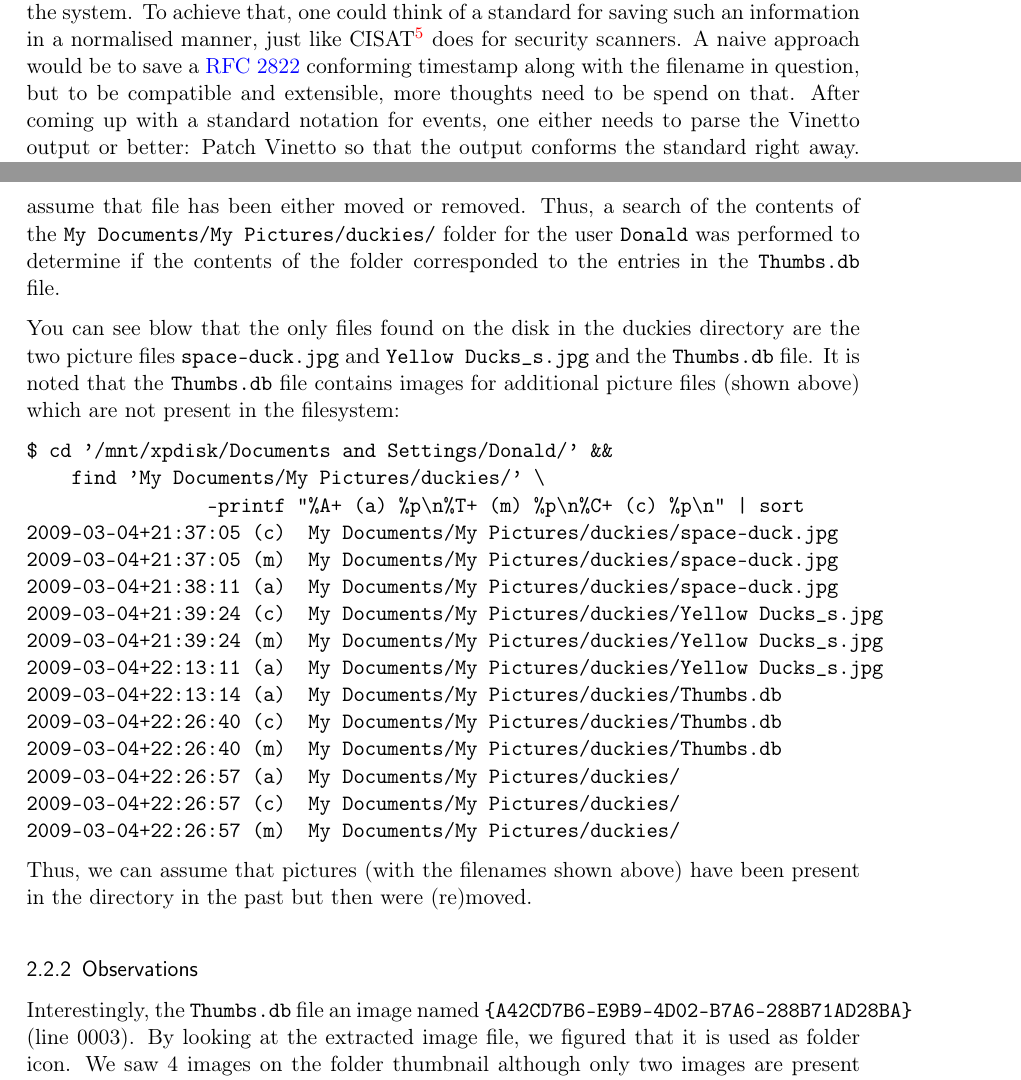
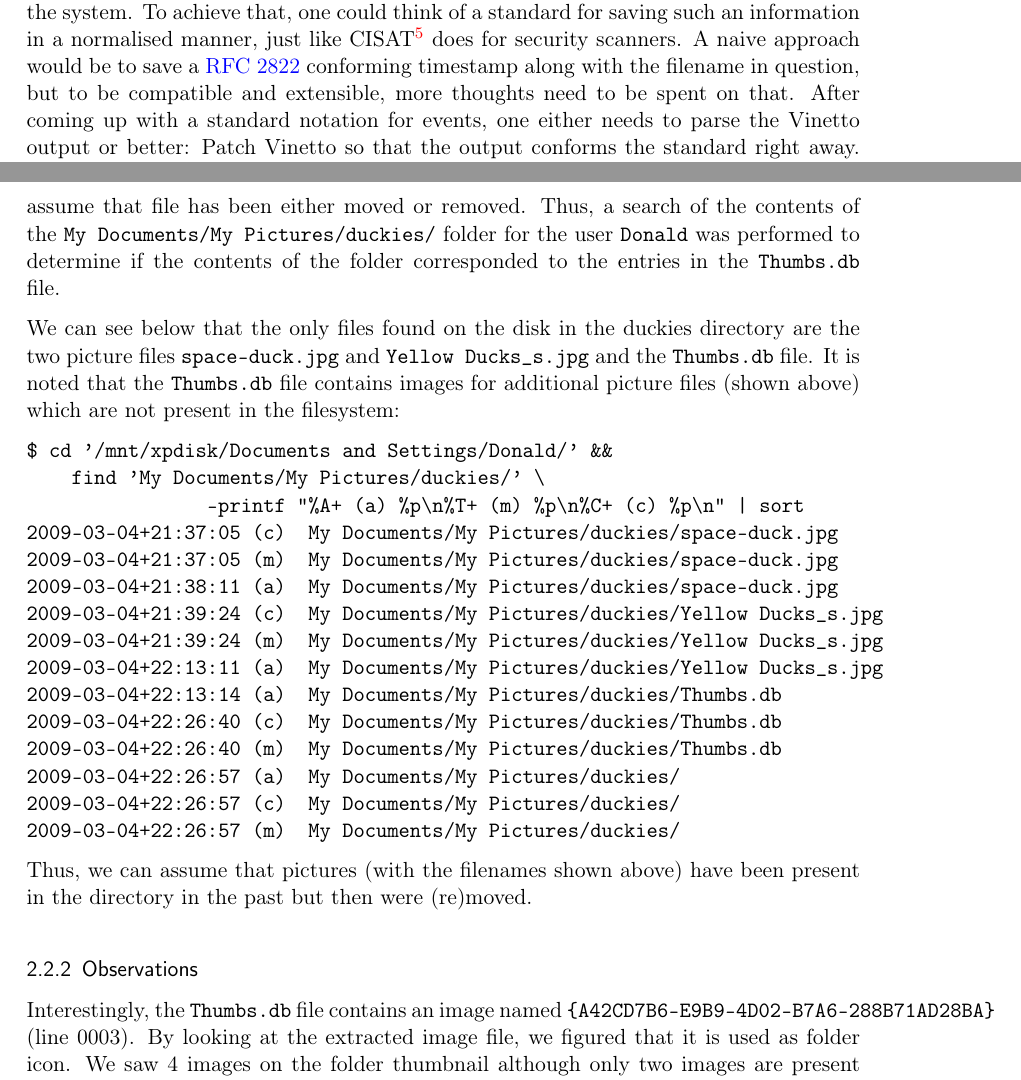
Before and after one commit to leobnt/msc-forensic-lab-writeups, a LaTeX document (lab02.tex): two parts of pages 4 and 5 of 10, joined at a grey line, cut so that both start at the same text. Compiled offline with pdfLaTeX.

Commit message:
Lab02: Fixed some typos that got caught while being read after a few month

```diff
--- a/lab02.tex
+++ b/lab02.tex
@@ -265,14 +265,14 @@ $ vinetto -o . '/mnt/xpdisk/Documents and Settings/
 
 As a side note: It would have been nice if the information shown above could be integrated in the already existing timeline to have a unified view on the actions that took place on the system.
 To achieve that, one could think of a standard for saving such an information in a normalised manner, just like CISAT\footnote{CISAT from \url{http://web.sec.uni-passau.de/research/softwaresecurity/cisat/} defines a standard for static analysis results to unify output of several tools} does for security scanners.
-A naive approach would be to save a \href{http://www.ietf.org/rfc/rfc2822.txt}{RFC 2822} conforming timestamp along with the filename in question, but to be compatible and extensible, more thoughts need to be spend on that.
+A naive approach would be to save a \href{http://www.ietf.org/rfc/rfc2822.txt}{RFC 2822} conforming timestamp along with the filename in question, but to be compatible and extensible, more thoughts need to be spent on that.
 After coming up with a standard notation for events, one either needs to parse the Vinetto output or better: Patch Vinetto so that the output conforms the standard right away.
 However, due to timecontraints, we were not able to do that.
 
 Using the Vinetto output above, it is now interesting to check whether the filesystem still knows about the filenames Vinetto extracted, because if it does not, we can safely assume that file has been either moved or removed.
 Thus, a search of the contents of the {\tt My Documents/My Pictures/duckies/} folder for the user {\tt Donald} was performed to determine if the contents of the folder corresponded to the entries in the \texttt{Thumbs.db} file.
 
-You can see blow that the only files found on the disk in the duckies directory are the two picture files \texttt{space-duck.jpg} and \texttt{Yellow Ducks\_s.jpg} and the \texttt{Thumbs.db} file.
+We can see below that the only files found on the disk in the duckies directory are the two picture files \texttt{space-duck.jpg} and \texttt{Yellow Ducks\_s.jpg} and the \texttt{Thumbs.db} file.
 It is noted that the \texttt{Thumbs.db} file contains images for additional picture files (shown above) which are not present in the filesystem:
 \begin{verbatim}
 $ cd '/mnt/xpdisk/Documents and Settings/Donald/' &&
@@ -299,7 +299,7 @@ Thus, we can assume that pictures (with the filenames shown above) have been pre
 
 
 \subsubsection{Observations}
-Interestingly, the {\tt Thumbs.db} file an image named
+Interestingly, the {\tt Thumbs.db} file contains an image named
 \texttt{\{A42CD7B6-E9B9-4D02-B7A6-288B71AD28BA\}}
 (line 0003).
 By looking at the extracted image file, we figured that it is used as folder icon.
```
Also changed, not shown: lab02.tex (6 more changed lines).
